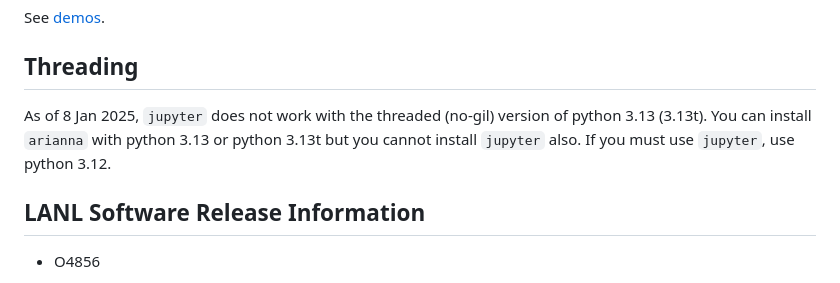
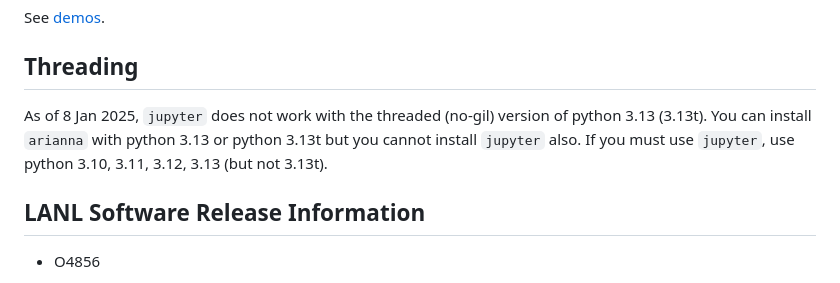
Before and after one commit to lanl/arianna-ppl, a Markdown page: README.md, the part around the change. Drawn GitHub-style.

Commit message:
clarify readme [notest]

```diff
--- a/README.md
+++ b/README.md
@@ -185,9 +185,10 @@ ynew = Chain(
 See [demos](demos/).
 
 ## Threading
-As of 8 Jan 2025, `jupyter` does not work with the threaded (no-gil) version of python
-3.13 (3.13t). You can install `arianna` with python 3.13 or python 3.13t but
-you cannot install `jupyter` also. If you must use `jupyter`, use python 3.12.
+As of 8 Jan 2025, `jupyter` does not work with the threaded (no-gil) version of
+python 3.13 (3.13t). You can install `arianna` with python 3.13 or python 3.13t
+but you cannot install `jupyter` also. If you must use `jupyter`, use python
+3.10, 3.11, 3.12, 3.13 (but not 3.13t).
 
 ## LANL Software Release Information
 - O4856
```
